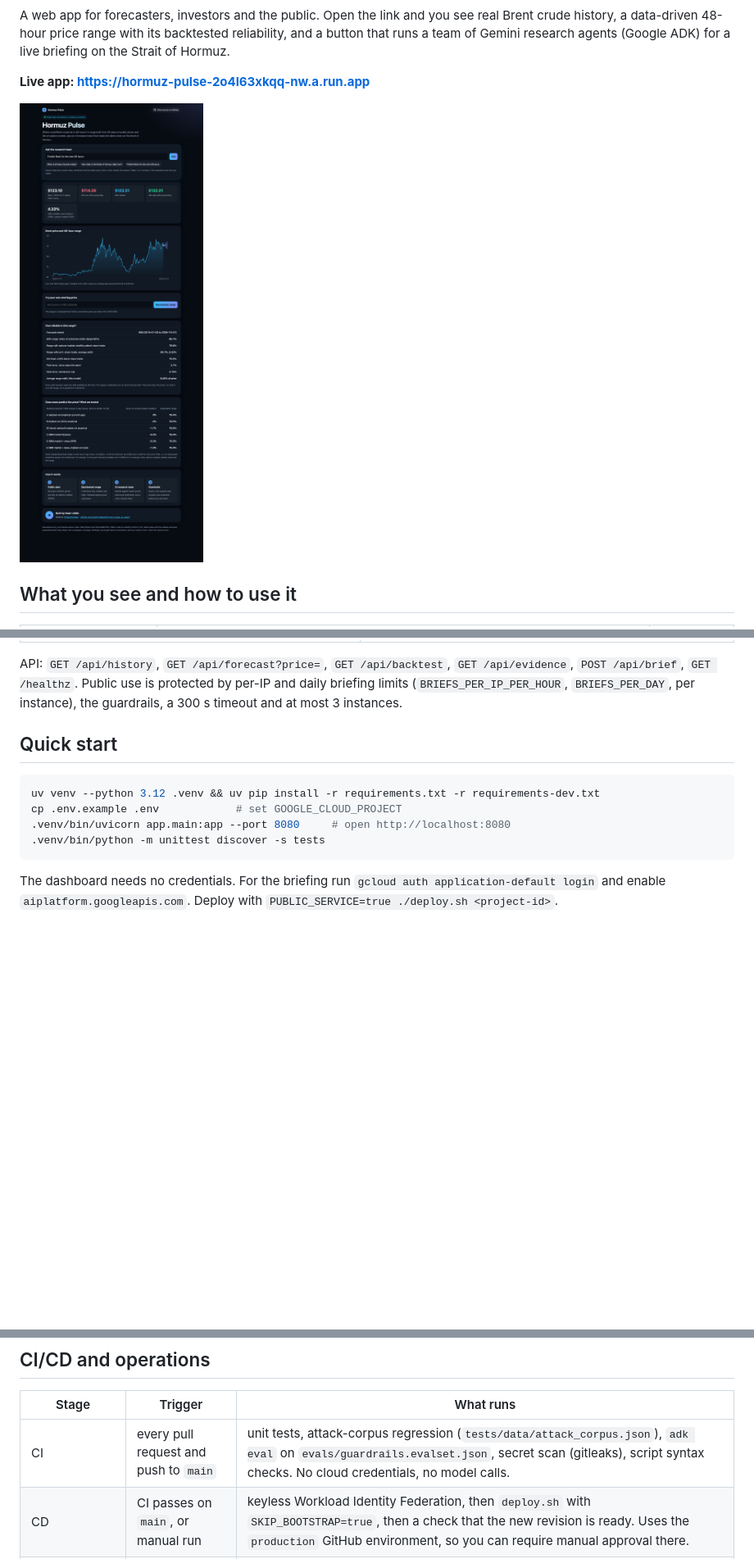
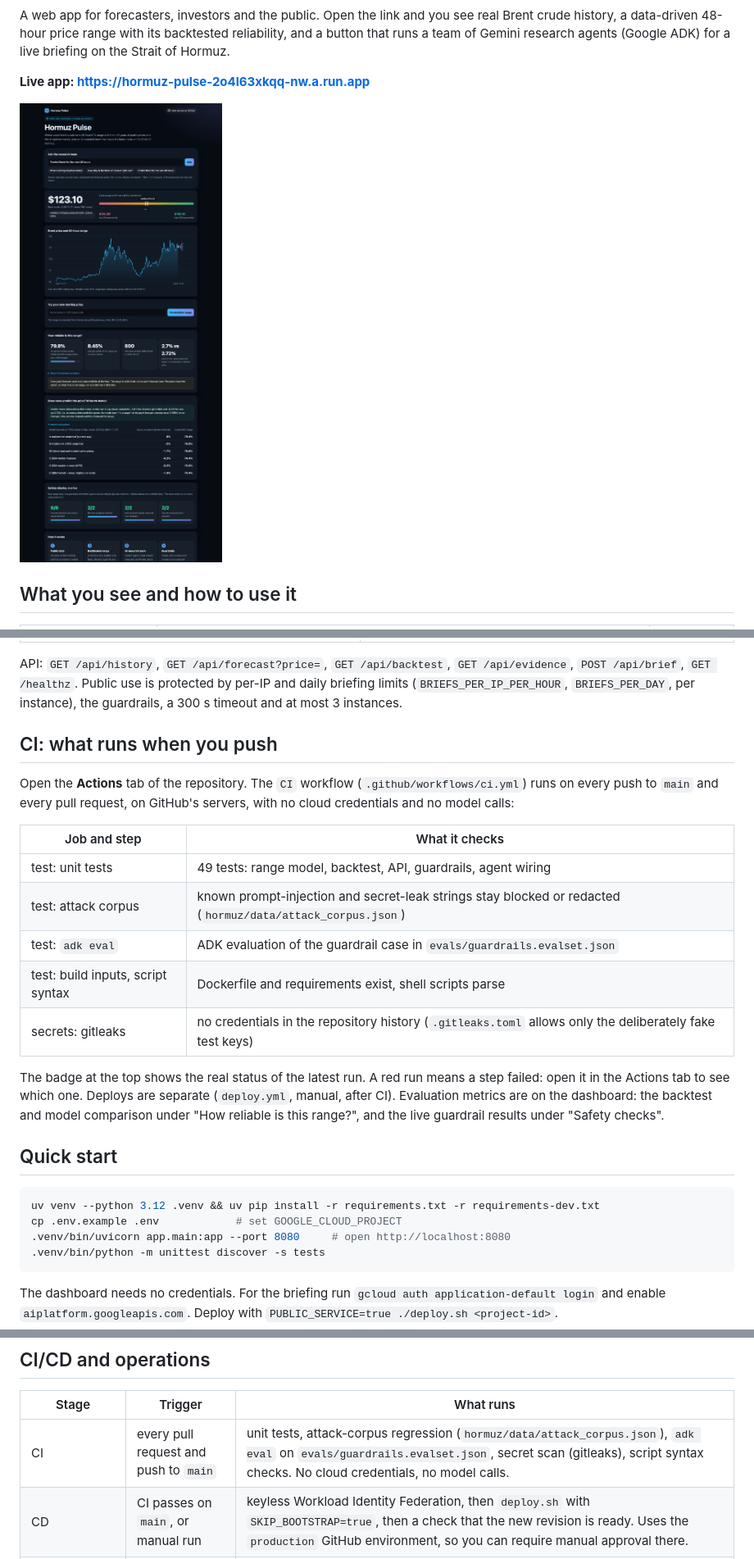
Before and after one commit to nasirtrekker/hormuz-pulse-ai-agent, a Markdown page: README.md, 3 parts joined by grey strips. Shown at 82% size. Drawn GitHub-style; pictures changed too: docs/dashboard.png; blank space fills up the shorter version.

Commit message:
Add live guardrail self-evaluation, CI documentation and gitleaks allowlist

```diff
--- a/README.md
+++ b/README.md
@@ -76,6 +78,26 @@ API: `GET /api/history`, `GET /api/forecast?price=`, `GET /api/backtest`,
 `GET /api/evidence`, `POST /api/brief`, `GET /healthz`. Public use is protected by
 per-IP and daily briefing limits (`BRIEFS_PER_IP_PER_HOUR`, `BRIEFS_PER_DAY`, per
 instance), the guardrails, a 300 s timeout and at most 3 instances.
+
+## CI: what runs when you push
+
+Open the **Actions** tab of the repository. The `CI` workflow (`.github/workflows/ci.yml`)
+runs on every push to `main` and every pull request, on GitHub's servers, with no
+cloud credentials and no model calls:
+
+| Job and step | What it checks |
+|---|---|
+| test: unit tests | 49 tests: range model, backtest, API, guardrails, agent wiring |
+| test: attack corpus | known prompt-injection and secret-leak strings stay blocked or redacted (`hormuz/data/attack_corpus.json`) |
+| test: `adk eval` | ADK evaluation of the guardrail case in `evals/guardrails.evalset.json` |
+| test: build inputs, script syntax | Dockerfile and requirements exist, shell scripts parse |
+| secrets: gitleaks | no credentials in the repository history (`.gitleaks.toml` allows only the deliberately fake test keys) |
+
+The badge at the top shows the real status of the latest run. A red run means a
+step failed: open it in the Actions tab to see which one. Deploys are separate
+(`deploy.yml`, manual, after CI). Evaluation metrics are on the dashboard: the
+backtest and model comparison under "How reliable is this range?", and the live
+guardrail results under "Safety checks".
 
 ## Quick start
 
@@ -228,7 +250,7 @@ labelled fixed formula, not an ML model. Gemini only researches and critiques.
 
 | Stage | Trigger | What runs |
 |---|---|---|
-| CI | every pull request and push to `main` | unit tests, attack-corpus regression (`tests/data/attack_corpus.json`), `adk eval` on `evals/guardrails.evalset.json`, secret scan (gitleaks), script syntax checks. No cloud credentials, no model calls. |
+| CI | every pull request and push to `main` | unit tests, attack-corpus regression (`hormuz/data/attack_corpus.json`), `adk eval` on `evals/guardrails.evalset.json`, secret scan (gitleaks), script syntax checks. No cloud credentials, no model calls. |
 | CD | CI passes on `main`, or manual run | keyless Workload Identity Federation, then `deploy.sh` with `SKIP_BOOTSTRAP=true`, then a check that the new revision is ready. Uses the `production` GitHub environment, so you can require manual approval there. |
 | Dependencies | weekly | Dependabot for pip and GitHub Actions. |
 
```
Also changed, not shown: other parts of README.md (+3 -1 lines), 9 other files.
